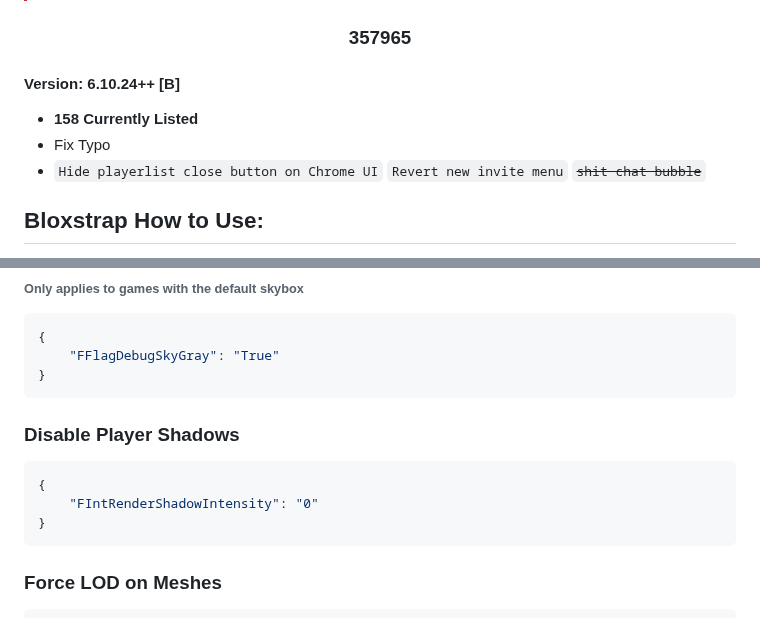
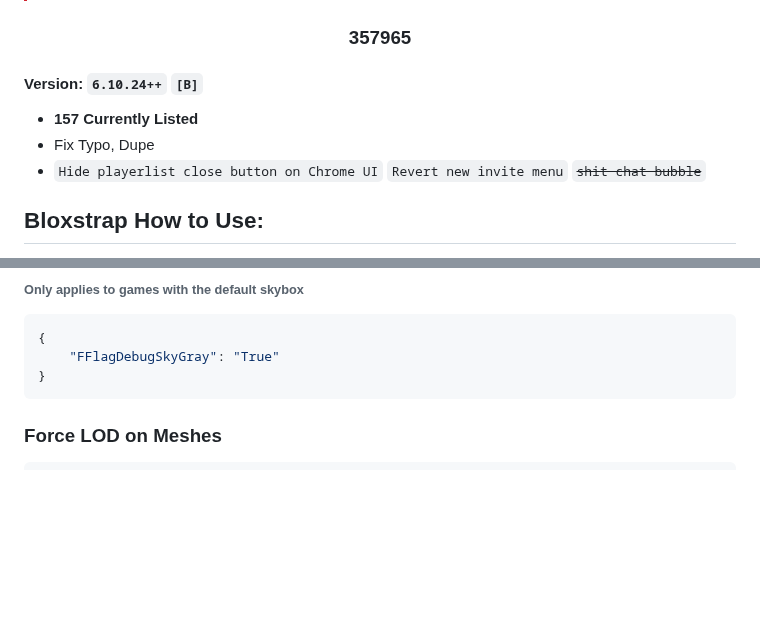
Before and after one commit to espresso-soft/latteflags, a Markdown page: README.md, 2 parts joined by grey strips. GitHub-like rendering; blank space fills up the shorter version.

````diff
--- a/README.md
+++ b/README.md
@@ -10,9 +10,9 @@
 
 <h3 align="center">357965</h3>
 
-#### Version: 6.10.24++ [B]
-* **158 Currently Listed**
-* Fix Typo
+#### Version: `6.10.24++` `[B]`
+* **157 Currently Listed**
+* Fix Typo, Dupe
 * `Hide playerlist close button on Chrome UI` `Revert new invite menu` ~~`shit chat bubble`~~
 
 ## Bloxstrap How to Use:
@@ -266,12 +266,6 @@ High
 ```json
 {
     "FFlagDebugSkyGray": "True"
-}
-```
-### Disable Player Shadows
-```json
-{
-    "FIntRenderShadowIntensity": "0"
 }
 ```
 ### Force LOD on Meshes
````
